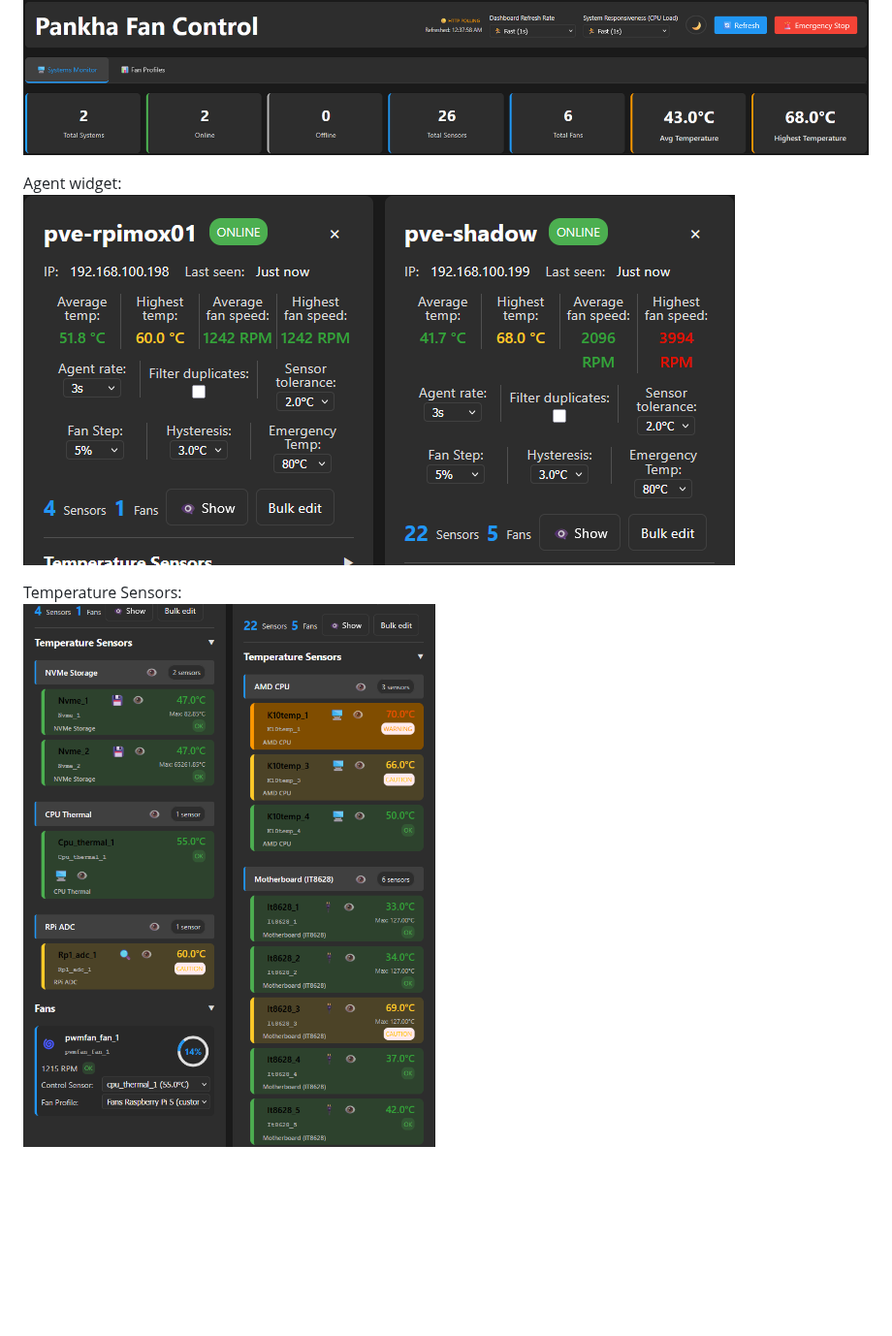
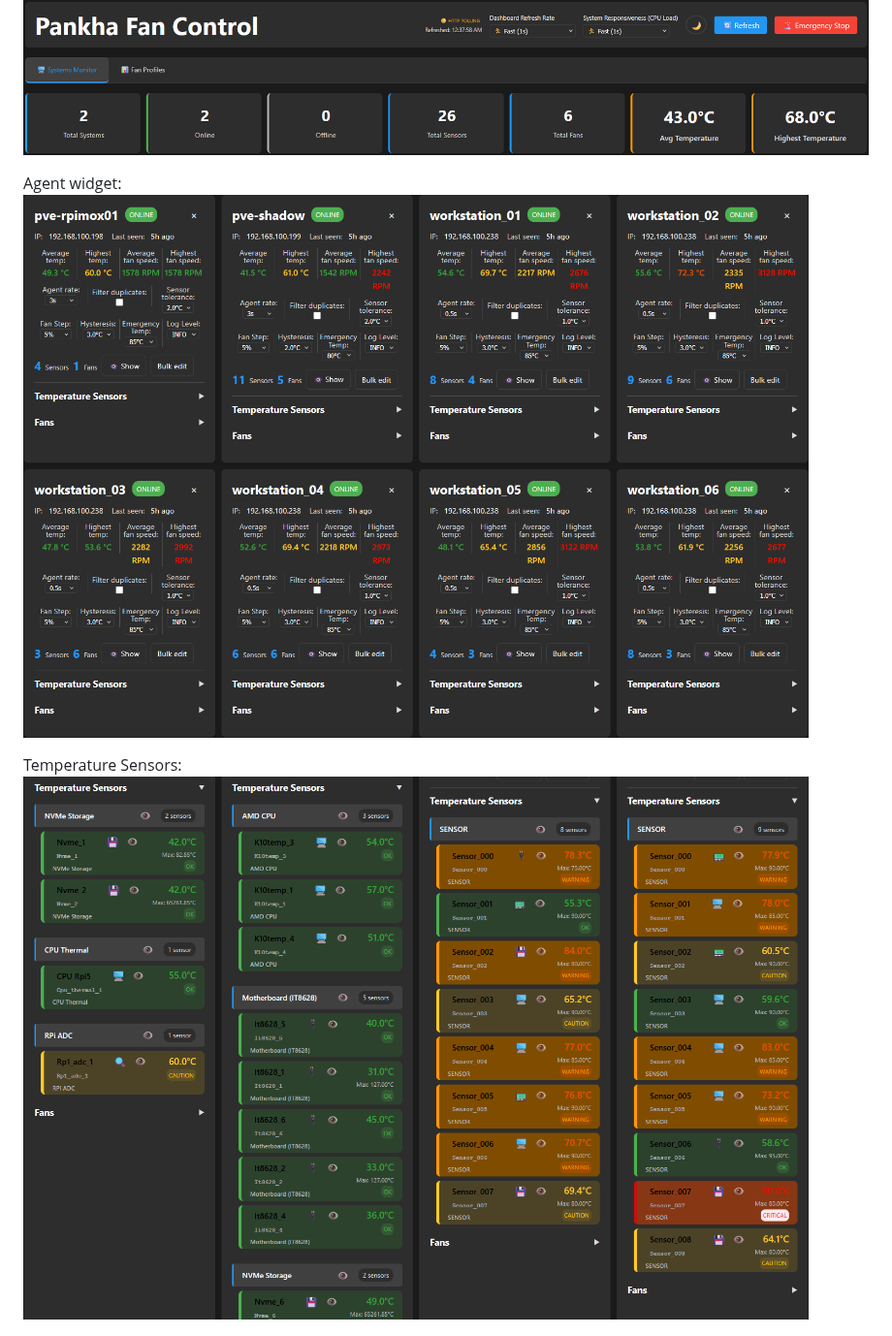
Before and after one commit to Anexgohan/pankha, a Markdown page: README.md, the part around one of its changes. Shown at 97% size. Rendered like a GitHub page; pictures changed too: documentation/public/images/2025-11-09_10-08-14_sQjuyQPPjL.png (added), documentation/public/images/zen_2025-11-09_10-06-33_dsPnjkAOT3.png (added); blank space fills up the shorter version.

Commit message:
docs: update screenshots in README with latest images

```diff
--- a/README.md
+++ b/README.md
@@ -36,9 +36,9 @@ Centralized Dashboard:
 ![Centralized Dashboard](documentation/public/images/zen_2025-11-05_00-38-15_IutnWbxl11.png)
 
 Agent widget:
-![Agent widget](documentation/public/images/zen_2025-11-05_00-43-19_vXElWSbCmM.png)
+![Agent widget](documentation/public/images/zen_2025-11-09_10-06-33_dsPnjkAOT3.png)
 
 Temperature Sensors:
-![Temperature Sensors](documentation/public/images/zen_2025-11-05_00-42-49_O6jZxk8cqt.png)
+![Temperature Sensors](documentation/public/images/2025-11-09_10-08-14_sQjuyQPPjL.png)
 
 Fan Control:
```
Also changed, not shown: other parts of README.md (+1 -1 lines), documentation/public/images/2025-11-09_10-11-32_2L9HjamqLC.png (added), documentation/public/images/zen_2025-11-09_09-58-57_3qjnItAL43.png (added).
